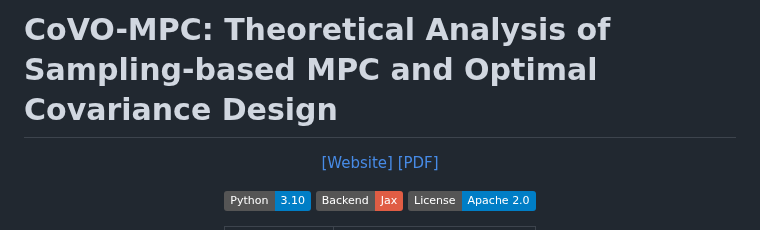
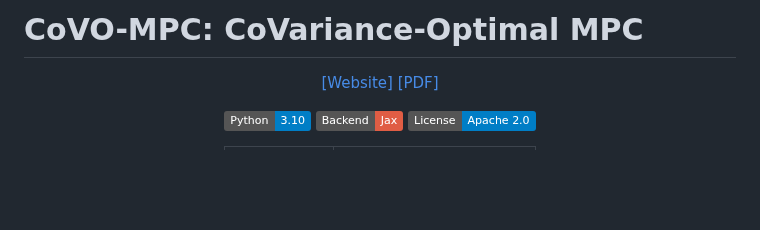
Before and after one commit to LeCAR-Lab/CoVO-MPC, a Markdown page: README.md, the part around the change. Rendered like a GitHub page; badges without logos; blank space fills up the shorter version.

```diff
--- a/README.md
+++ b/README.md
@@ -1,4 +1,4 @@
-# CoVO-MPC: Theoretical Analysis of Sampling-based MPC and Optimal Covariance Design
+# CoVO-MPC: CoVariance-Optimal MPC
 
 <div align="center">
 
```
